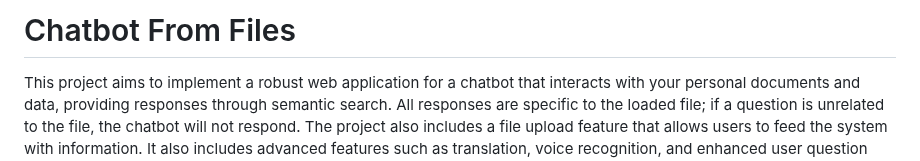
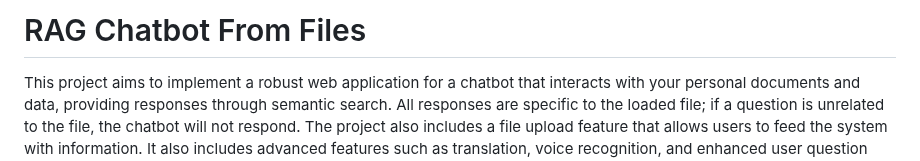
Before and after one commit to ademiltonnunes/RAG-Chatbot-OpenAI, a Markdown page: README.md, the part around the change. GitHub-like rendering.

```diff
--- a/README.md
+++ b/README.md
@@ -1,4 +1,4 @@
-# Chatbot From Files
+# RAG Chatbot From Files
 
 This project aims to implement a robust web application for a chatbot that interacts with your personal documents and data, providing responses through semantic search. All responses are specific to the loaded file; if a question is unrelated to the file, the chatbot will not respond. The project also includes a file upload feature that allows users to feed the system with information. It also includes advanced features such as translation, voice recognition, and enhanced user question techniques.
 
```
